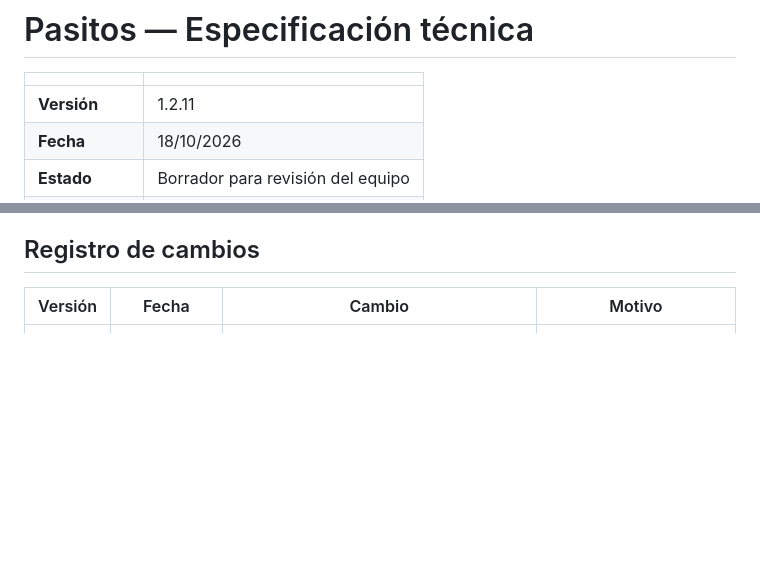
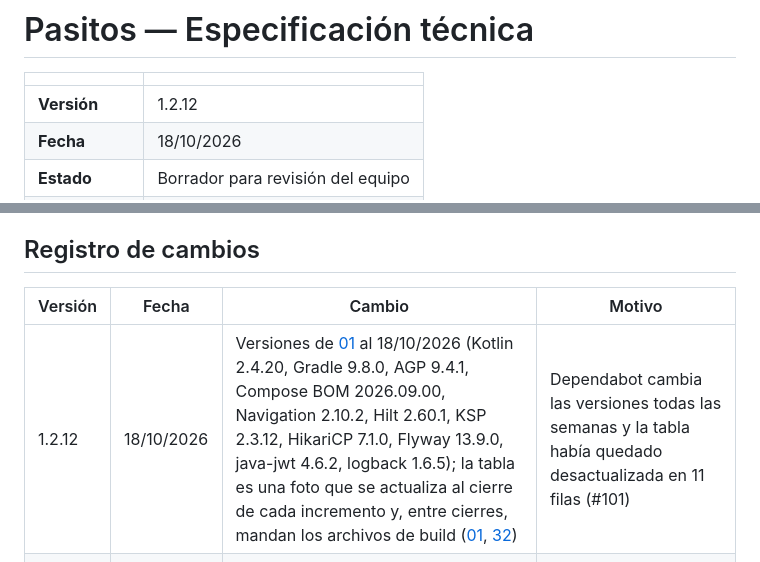
Before and after one commit to NelsonLoto/pasitos, a Markdown page: docs/spec-tecnica/README.md, 2 parts joined by grey strips. GitHub-like rendering; blank space fills up the shorter version.

```diff
--- a/docs/spec-tecnica/README.md
+++ b/docs/spec-tecnica/README.md
@@ -2,7 +2,7 @@
 
 | | |
 |---|---|
-| **Versión** | 1.2.11 |
+| **Versión** | 1.2.12 |
 | **Fecha** | 18/10/2026 |
 | **Estado** | Borrador para revisión del equipo |
 | **Implementa** | [SPEC funcional v1.4.0](../spec/README.md) |
@@ -60,6 +60,7 @@ cambio técnico que altere comportamiento visible requiere primero el cambio en
 
 | Versión | Fecha | Cambio | Motivo |
 |---|---|---|---|
+| 1.2.12 | 18/10/2026 | Versiones de [01](01-stack.md) al 18/10/2026 (Kotlin 2.4.20, Gradle 9.8.0, AGP 9.4.1, Compose BOM 2026.09.00, Navigation 2.10.2, Hilt 2.60.1, KSP 2.3.12, HikariCP 7.1.0, Flyway 13.9.0, java-jwt 4.6.2, logback 1.6.5); la tabla es una foto que se actualiza al cierre de cada incremento y, entre cierres, mandan los archivos de build ([01](01-stack.md), [32](32-proceso-de-desarrollo.md#6-demos-quincenales)) | Dependabot cambia las versiones todas las semanas y la tabla había quedado desactualizada en 11 filas (#101) |
 | 1.2.11 | 18/10/2026 | Alertas de Dependabot y actualizaciones de seguridad activadas; workflow `dependencias.yml` que envía a GitHub las dependencias de los tres builds de Gradle cuando cambian, el único con permiso de escritura y que no corre en PRs; qué vulnerabilidades generan un PR sin esperar los 14 días y qué queda fuera, como las correcciones sin aviso publicado y las imágenes de Docker ([31](31-calidad-y-ci.md#alertas-y-actualizaciones-de-seguridad)) | La SPEC decía que las actualizaciones de seguridad no esperaban, pero las alertas estaban desactivadas y GitHub no veía las dependencias de Gradle. Su envío automático no encuentra nuestros builds, porque no hay uno en la raíz (#96) |
 | 1.2.10 | 17/10/2026 | Dependabot actualiza cada dependencia una sola vez por grupo, así que el Kotlin del backend se sube a mano en el PR de Kotlin antes de mergearlo ([31](31-calidad-y-ci.md#dependabot)); P-16: tener la versión de Kotlin en un solo archivo ([92](92-pendientes.md)) | El PR de Kotlin que abrió Dependabot después de 1.2.8 no actualizó el backend (#90) |
 | 1.2.9 | 17/10/2026 | Imagen del backend: imágenes base (JDK 21 Ubuntu para compilar, JRE 21 Alpine para ejecutar) fijadas por digest, usuario `pasitos` sin permiso para modificar la aplicación, `.dockerignore` que solo deja entrar `backend/` y `shared/` y excluye los mismos secretos que `.gitignore`, límite de memoria para el contenedor del backend en el piloto; entorno local con Mailpit, el backend en el perfil `full` reconstruido en cada `up`, puertos solo en `127.0.0.1` y la base en el 5433 por defecto ([30](30-infraestructura.md)); job `docker` en la integración continua, que busca `.env` y claves también dentro de los jars, y Dependabot para las imágenes base ([31](31-calidad-y-ci.md)); `.dockerignore` en la estructura ([02](02-estructura-del-repo.md)) | Decisiones tomadas al implementar la imagen Docker y el entorno local, revisadas una por una con el equipo (#37) |
```
Also changed, not shown: docs/spec-tecnica/01-stack.md (+16 -13 lines), docs/spec-tecnica/32-proceso-de-desarrollo.md (+3 -0 lines).
